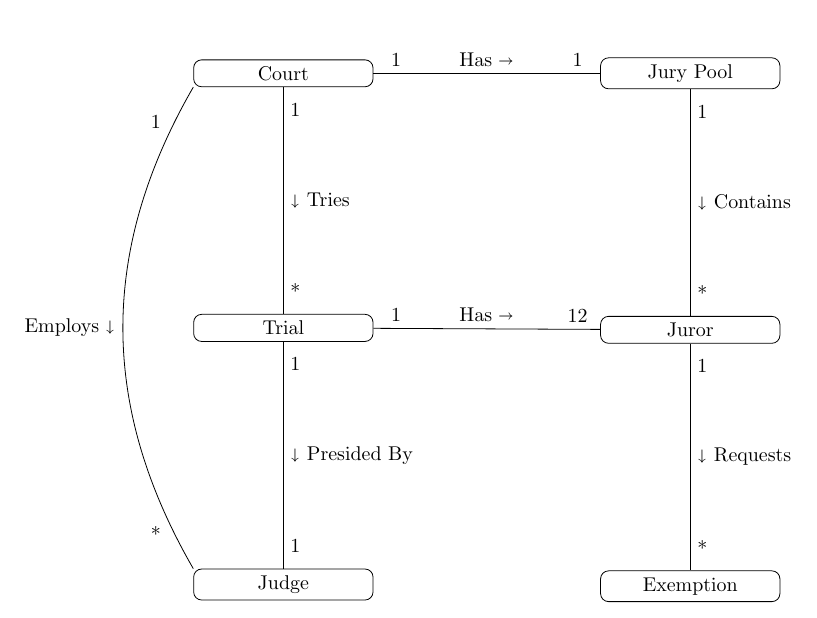
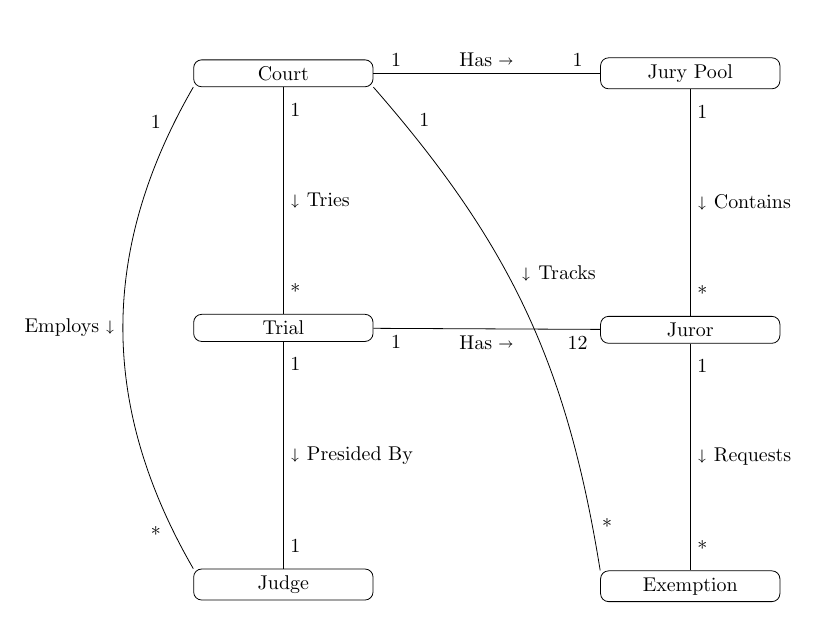
Before and after one commit to adamhammes/cs362, a LaTeX problem sheet (homework/homework-1/domain-model.tex): part of the page, cut so that both start at the same text. Compiled offline with pdfLaTeX.

Commit message:
Added line between Court and Exemption

```diff
--- a/homework/homework-1/domain-model.tex
+++ b/homework/homework-1/domain-model.tex
@@ -63,9 +63,9 @@
   node[pos=0.9] {1};
 
 \draw (trial) -- (juror)
-  node[midway] {Has $\shortrightarrow$}
-  node[pos=0.1] {1}
-  node[pos=0.9] {12};
+  node[midway, swap] {Has $\shortrightarrow$}
+  node[pos=0.1, swap] {1}
+  node[pos=0.9, swap] {12};
 
 \path
   (court.south west) edge[bend right]
@@ -74,6 +74,13 @@
   node [pos=0.9, swap] {*}
   (judge.north west);
 
+\path
+  (court.south east) edge[bend left=16]
+  node [pos=.45] {$\shortdownarrow$ Tracks}
+  node [pos=.1] {1}
+  node [pos=.95] {*}
+  (exemption.north west);
+
 \end{tikzpicture}
 \end{center}
 
```
